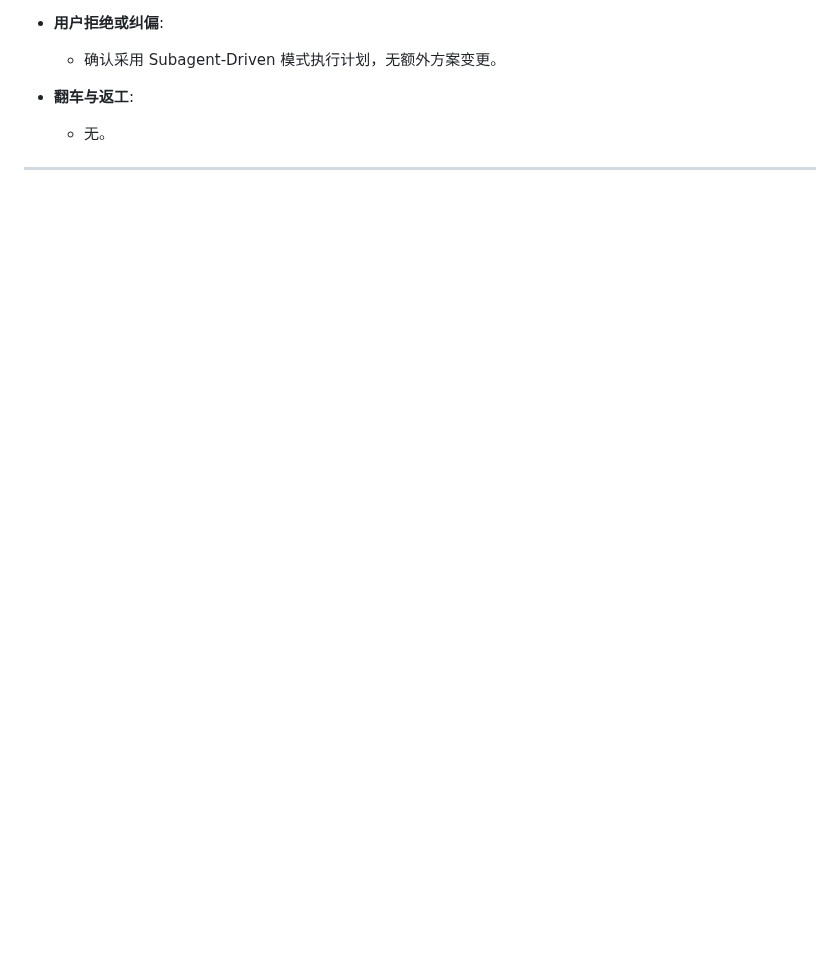
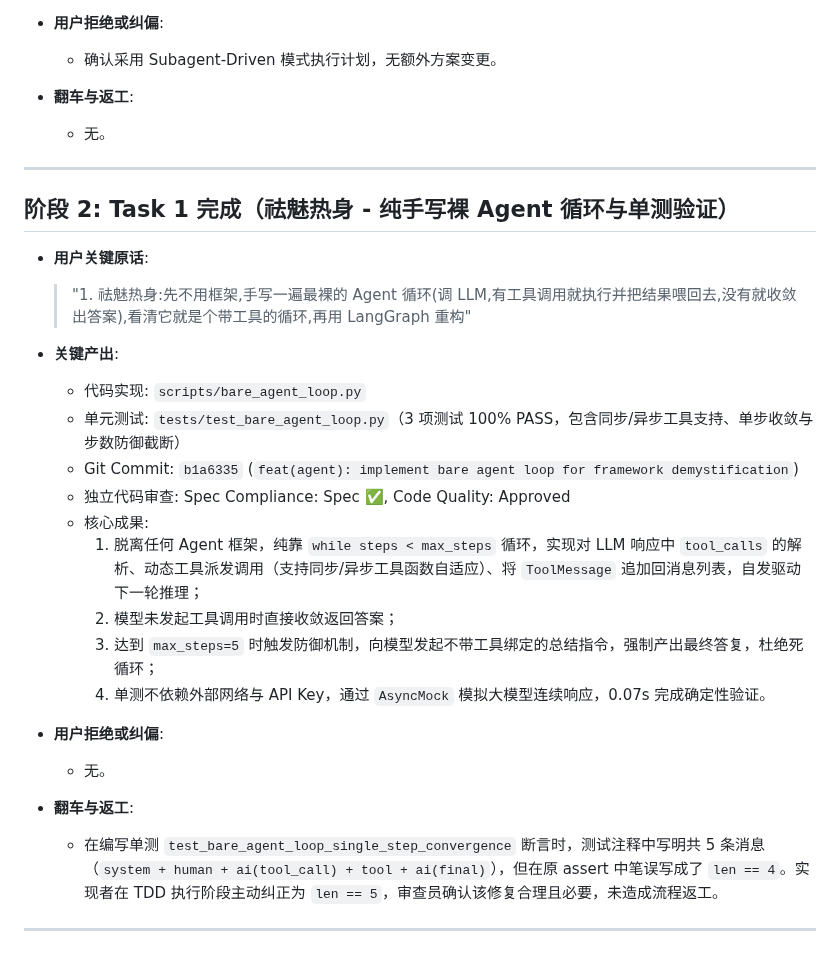
Before and after one commit to Brinkzee/AstroBot, a Markdown page: dev-notes/ch05.md, the part around the change. Rendered like a GitHub page; blank space fills up the shorter version.

Commit message:
docs(notes): record task 1 completion in ch05 dev notes

```diff
--- a/dev-notes/ch05.md
+++ b/dev-notes/ch05.md
@@ -71,3 +71,27 @@
   - 无。
 
 ---
+
+## 阶段 2: Task 1 完成（祛魅热身 - 纯手写裸 Agent 循环与单测验证）
+
+- **用户关键原话**:
+  > "1. 祛魅热身:先不用框架,手写一遍最裸的 Agent 循环(调 LLM,有工具调用就执行并把结果喂回去,没有就收敛出答案),看清它就是个带工具的循环,再用 LangGraph 重构"
+
+- **关键产出**:
+  - 代码实现: `scripts/bare_agent_loop.py`
+  - 单元测试: `tests/test_bare_agent_loop.py`（3 项测试 100% PASS，包含同步/异步工具支持、单步收敛与步数防御截断）
+  - Git Commit: `b1a6335` (`feat(agent): implement bare agent loop for framework demystification`)
+  - 独立代码审查: Spec Compliance: Spec ✅, Code Quality: Approved
+  - 核心成果:
+    1. 脱离任何 Agent 框架，纯靠 `while steps < max_steps` 循环，实现对 LLM 响应中 `tool_calls` 的解析、动态工具派发调用（支持同步/异步工具函数自适应）、将 `ToolMessage` 追加回消息列表，自发驱动下一轮推理；
+    2. 模型未发起工具调用时直接收敛返回答案；
+    3. 达到 `max_steps=5` 时触发防御机制，向模型发起不带工具绑定的总结指令，强制产出最终答复，杜绝死循环；
+    4. 单测不依赖外部网络与 API Key，通过 `AsyncMock` 模拟大模型连续响应，0.07s 完成确定性验证。
+
+- **用户拒绝或纠偏**:
+  - 无。
+
+- **翻车与返工**:
+  - 在编写单测 `test_bare_agent_loop_single_step_convergence` 断言时，测试注释中写明共 5 条消息（`system + human + ai(tool_call) + tool + ai(final)`），但在原 assert 中笔误写成了 `len == 4`。实现者在 TDD 执行阶段主动纠正为 `len == 5`，审查员确认该修复合理且必要，未造成流程返工。
+
+---
```
